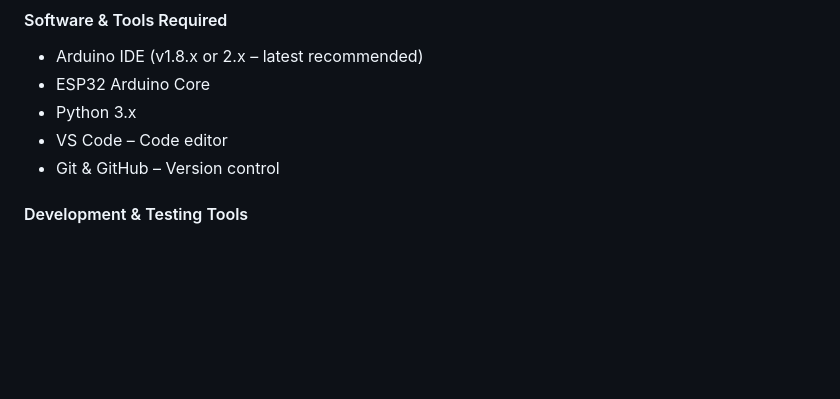
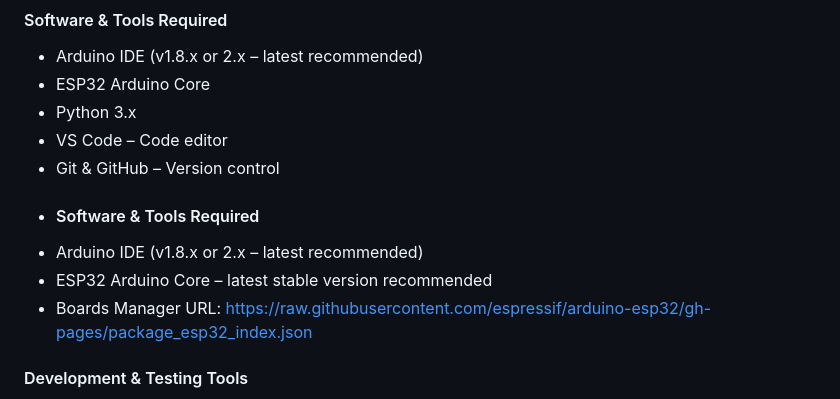
Before and after one commit to IsuruUdara2001/Research_Project, a Markdown page: README.md, the part around the change. GitHub-like rendering; blank space fills up the shorter version.

Commit message:
Update README with software and tools required
Added software and tools requirements to README.

```diff
--- a/README.md
+++ b/README.md
@@ -194,6 +194,11 @@ This section lists all **system-wide dependencies** and **module-specific depend
 - Python 3.x
 - VS Code – Code editor
 - Git & GitHub – Version control
+- #### Software & Tools Required
+- Arduino IDE (v1.8.x or 2.x – latest recommended)
+- ESP32 Arduino Core – latest stable version recommended
+- Boards Manager URL: https://raw.githubusercontent.com/espressif/arduino-esp32/gh-pages/package_esp32_index.json
+
 
 #### Development & Testing Tools
 - Postman – API testing
```
